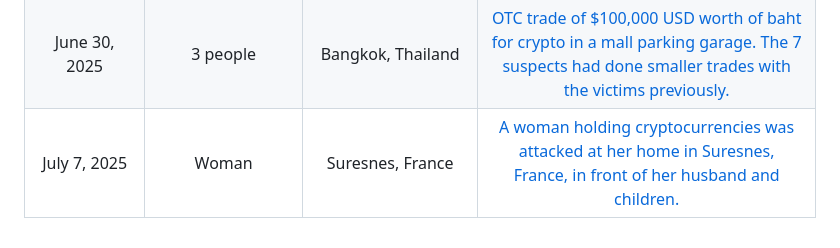
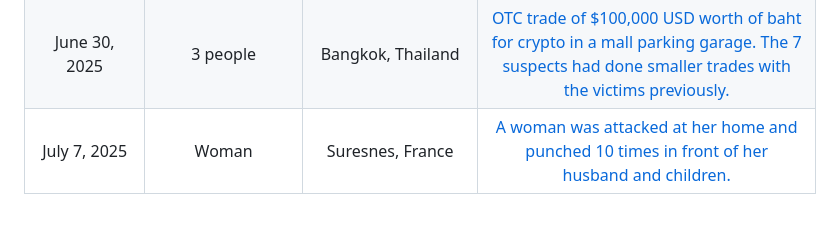
Before and after one commit to jlopp/physical-bitcoin-attacks, a Markdown page: README.md, the part around the change. GitHub-like rendering.

Commit message:
tweak description

```diff
--- a/README.md
+++ b/README.md
@@ -241,4 +241,4 @@ Finally, [this academic paper](./Wrench_Attacks_Research.pdf) analyzing physical
 | June 17, 2025 | 23 y/o man | Maisons-Alfort, France | [A 23-year-old man was held for several hours, and the kidnappers demanded a 5k ransom from his wife.](https://archive.is/YXMOD)
 | June 25, 2025 | 33 y/o businessman | Bengaluru, India | [OTC trade of $240,000 worth of rupees into USDT. Half a dozen men interrupted the transaction and robbed him.](https://archive.is/fVpB3)
 | June 30, 2025 | 3 people | Bangkok, Thailand | [OTC trade of $100,000 USD worth of baht for crypto in a mall parking garage. The 7 suspects had done smaller trades with the victims previously.](https://archive.is/60ICY)
-| July 7, 2025 | Woman | Suresnes, France | [A woman holding cryptocurrencies was attacked at her home in Suresnes, France, in front of her husband and children.](https://archive.ph/fg6Kt)
+| July 7, 2025 | Woman | Suresnes, France | [A woman was attacked at her home and punched 10 times in front of her husband and children.](https://archive.ph/fg6Kt)
```
